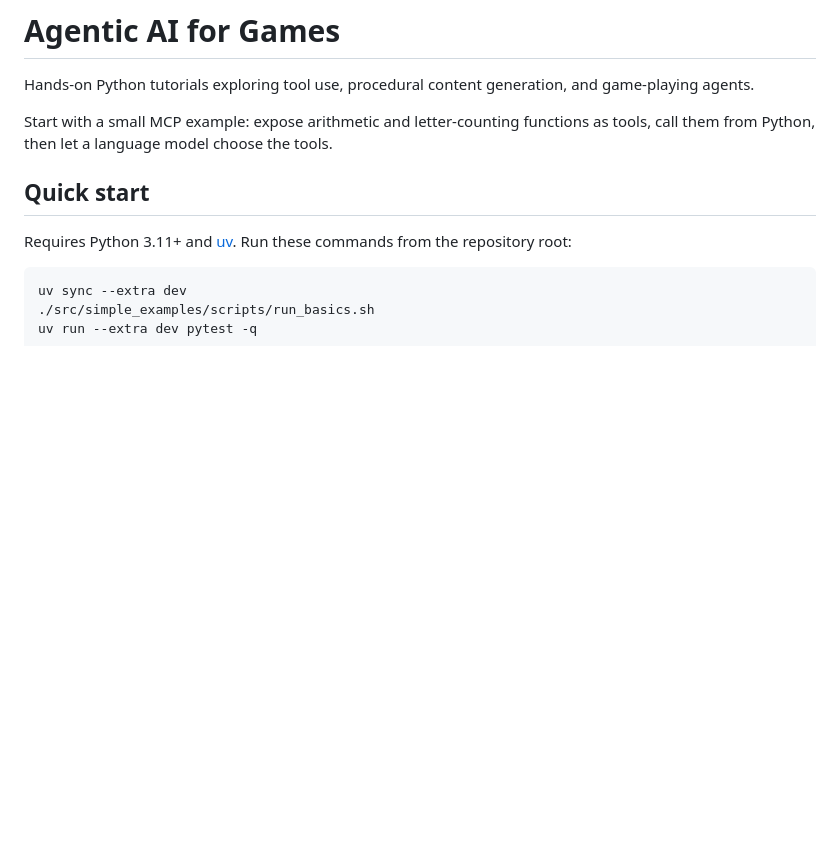
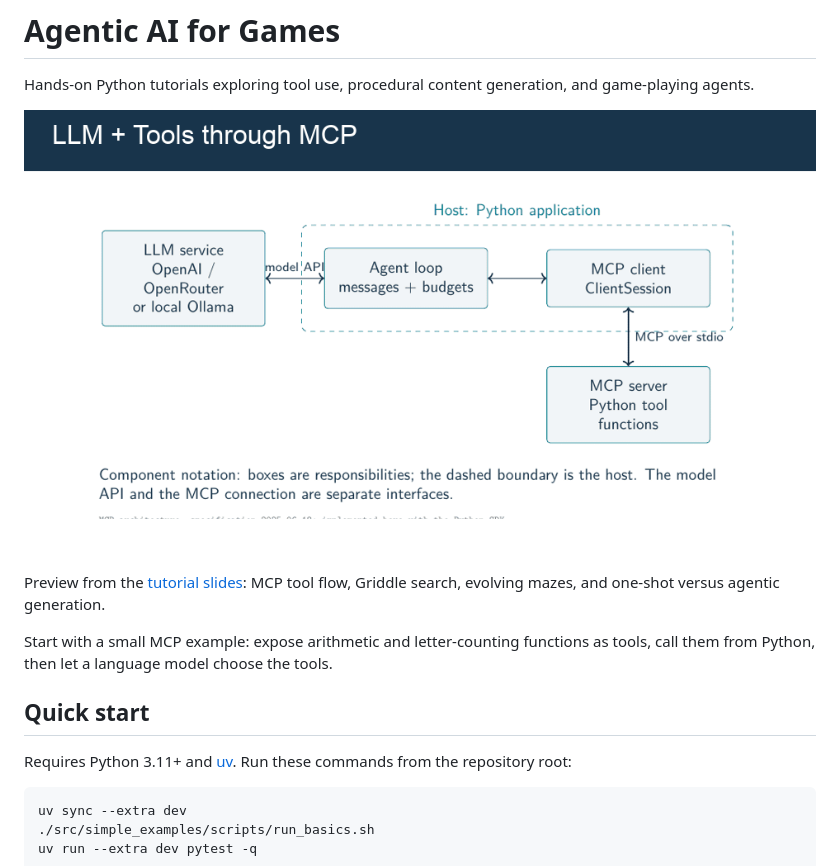
Before and after one commit to SimonLucas/agentic-ai-for-games, a Markdown page: README.md, the part around the change. Rendered like a GitHub page; pictures changed too: docs/media/tutorial_preview.gif (added); blank space fills up the shorter version.

Commit message:
Added an animated GIF to README

```diff
--- a/README.md
+++ b/README.md
@@ -2,6 +2,11 @@
 
 Hands-on Python tutorials exploring tool use, procedural content generation,
 and game-playing agents.
+
+![Animated tour of MCP, Griddle and maze generation](docs/media/tutorial_preview.gif)
+
+Preview from the [tutorial slides](docs/slides/tutorial/tutorial.pdf): MCP tool
+flow, Griddle search, evolving mazes, and one-shot versus agentic generation.
 
 Start with a small MCP example: expose arithmetic and letter-counting functions
 as tools, call them from Python, then let a language model choose the tools.
```
Also changed, not shown: 3 other files.
